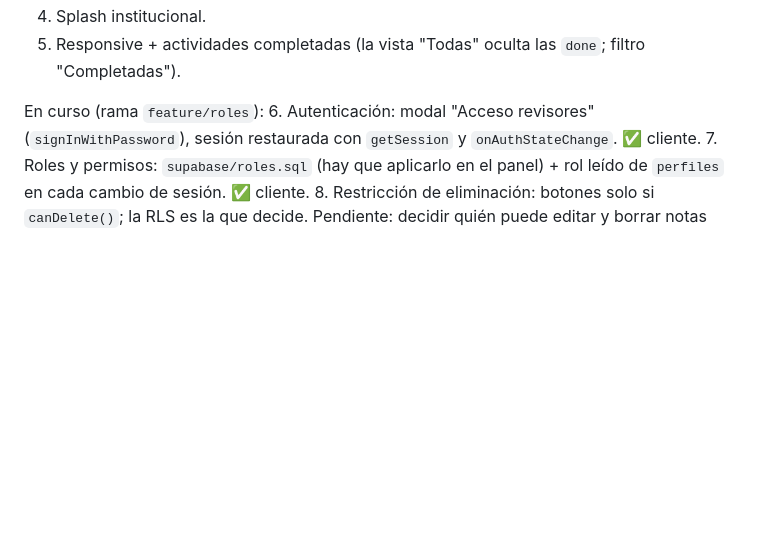
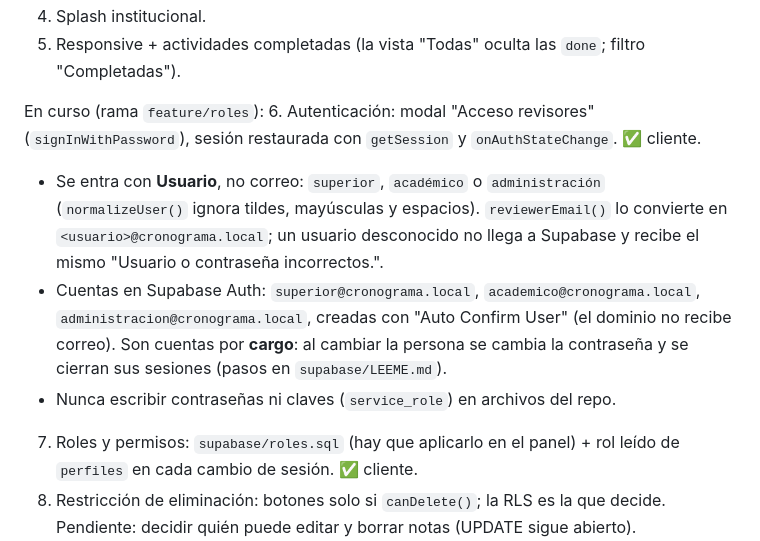
Before and after one commit to HernandoGalvis0210/cronograma-universidad, a Markdown page: CLAUDE.md, the part around the change. GitHub-like rendering; blank space fills up the shorter version.

```diff
--- a/CLAUDE.md
+++ b/CLAUDE.md
@@ -72,6 +72,9 @@ Cumplidas:
 
 En curso (rama `feature/roles`):
 6. Autenticación: modal "Acceso revisores" (`signInWithPassword`), sesión restaurada con `getSession` y `onAuthStateChange`. ✅ cliente.
+   - Se entra con **Usuario**, no correo: `superior`, `académico` o `administración` (`normalizeUser()` ignora tildes, mayúsculas y espacios). `reviewerEmail()` lo convierte en `<usuario>@cronograma.local`; un usuario desconocido no llega a Supabase y recibe el mismo "Usuario o contraseña incorrectos.".
+   - Cuentas en Supabase Auth: `superior@cronograma.local`, `academico@cronograma.local`, `administracion@cronograma.local`, creadas con "Auto Confirm User" (el dominio no recibe correo). Son cuentas por **cargo**: al cambiar la persona se cambia la contraseña y se cierran sus sesiones (pasos en `supabase/LEEME.md`).
+   - Nunca escribir contraseñas ni claves (`service_role`) en archivos del repo.
 7. Roles y permisos: `supabase/roles.sql` (hay que aplicarlo en el panel) + rol leído de `perfiles` en cada cambio de sesión. ✅ cliente.
 8. Restricción de eliminación: botones solo si `canDelete()`; la RLS es la que decide. Pendiente: decidir quién puede editar y borrar notas (UPDATE sigue abierto).
 
```
Also changed, not shown: supabase/LEEME.md (+65 -32 lines).
